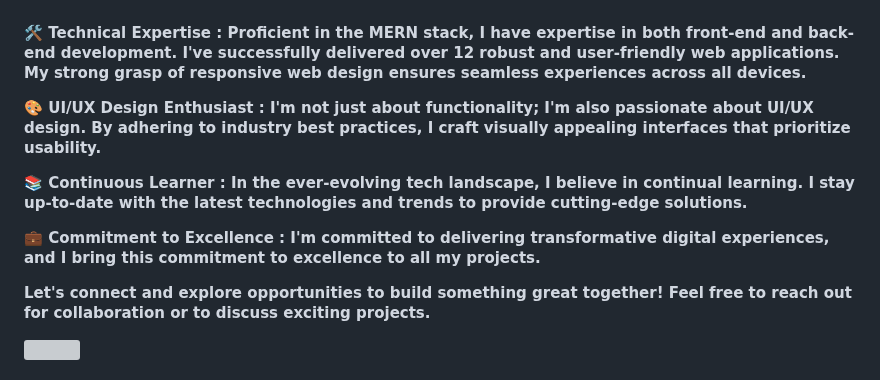
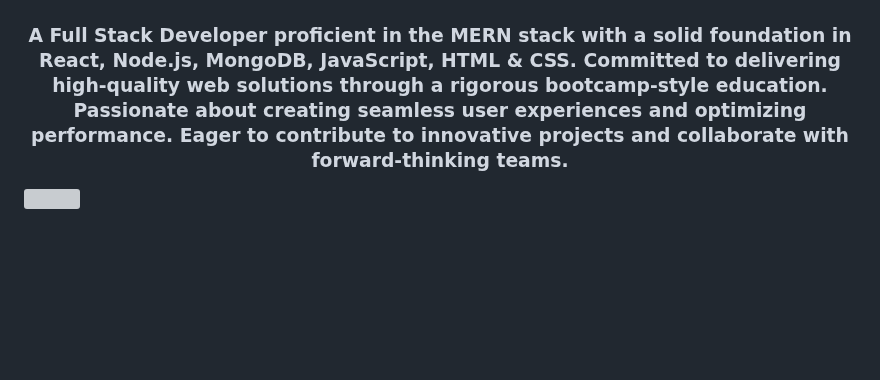
Before and after one commit to prateekshuklaps0/prateekshuklaps0, a Markdown page: README.md, the part around one of its changes. GitHub-like rendering; blank space fills up the shorter version; grey boxes are pictures that could not be loaded.

```diff
--- a/README.md
+++ b/README.md
@@ -1,18 +1,8 @@
 <img align="center" width="100%" src="/banner.png">
 
-<h4>
-
-🛠️ Technical Expertise : Proficient in the MERN stack, I have expertise in both front-end and back-end development. I've successfully delivered over 12 robust and user-friendly web applications. My strong grasp of responsive web design ensures seamless experiences across all devices.
-
-🎨 UI/UX Design Enthusiast : I'm not just about functionality; I'm also passionate about UI/UX design. By adhering to industry best practices, I craft visually appealing interfaces that prioritize usability.
-
-📚 Continuous Learner : In the ever-evolving tech landscape, I believe in continual learning. I stay up-to-date with the latest technologies and trends to provide cutting-edge solutions.
-
-💼 Commitment to Excellence : I'm committed to delivering transformative digital experiences, and I bring this commitment to excellence to all my projects.
-
-Let's connect and explore opportunities to build something great together! Feel free to reach out for collaboration or to discuss exciting projects.
-
-</h4>
+<h3 align="center" >
+A Full Stack Developer proficient in the MERN stack with a solid foundation in React, Node.js, MongoDB, JavaScript, HTML & CSS. Committed to delivering high-quality web solutions through a rigorous bootcamp-style education. Passionate about creating seamless user experiences and optimizing performance. Eager to contribute to innovative projects and collaborate with forward-thinking teams.
+</h3>
 
 <img align="center" width="100%" src="https://raw.githubusercontent.com/andreasbm/readme/master/assets/lines/colored.png">
 
```
Also changed, not shown: other parts of README.md (+6 -13 lines).
